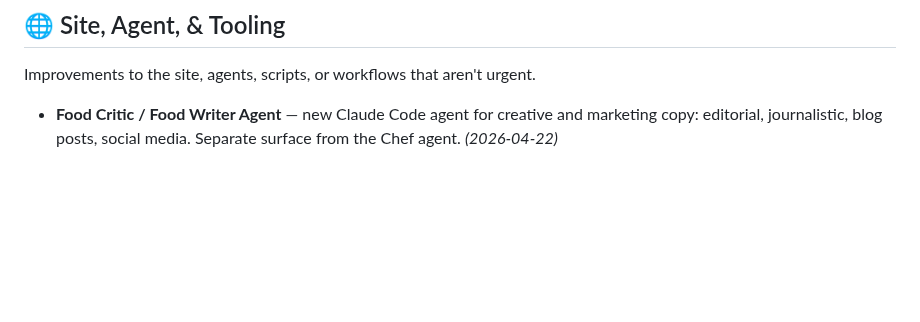
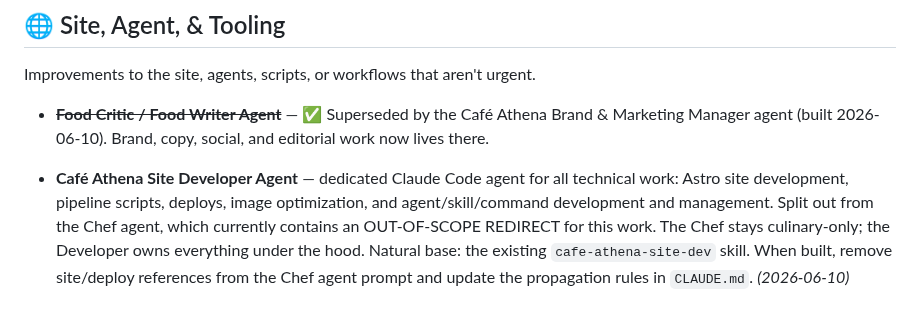
Before and after one commit to kevinward1969/cafe-athena, a Markdown page: The Manual/IDEAS.md, the part around the change. GitHub-like rendering; blank space fills up the shorter version.

Commit message:
chore(ideas): add Site Developer agent — supersede Food Critic entry

```diff
--- a/The Manual/IDEAS.md
+++ b/The Manual/IDEAS.md
@@ -81,4 +81,6 @@ Ideas for Part IV (Planning, Plating, Service) or other editorial content — es
 
 Improvements to the site, agents, scripts, or workflows that aren't urgent.
 
-- **Food Critic / Food Writer Agent** — new Claude Code agent for creative and marketing copy: editorial, journalistic, blog posts, social media. Separate surface from the Chef agent. *(2026-04-22)*
+- **~~Food Critic / Food Writer Agent~~** — ✅ Superseded by the Café Athena Brand & Marketing Manager agent (built 2026-06-10). Brand, copy, social, and editorial work now lives there.
+
+- **Café Athena Site Developer Agent** — dedicated Claude Code agent for all technical work: Astro site development, pipeline scripts, deploys, image optimization, and agent/skill/command development and management. Split out from the Chef agent, which currently contains an OUT-OF-SCOPE REDIRECT for this work. The Chef stays culinary-only; the Developer owns everything under the hood. Natural base: the existing `cafe-athena-site-dev` skill. When built, remove site/deploy references from the Chef agent prompt and update the propagation rules in `CLAUDE.md`. *(2026-06-10)*
```
